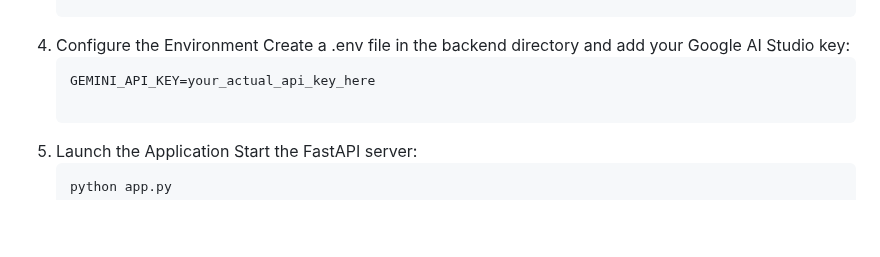
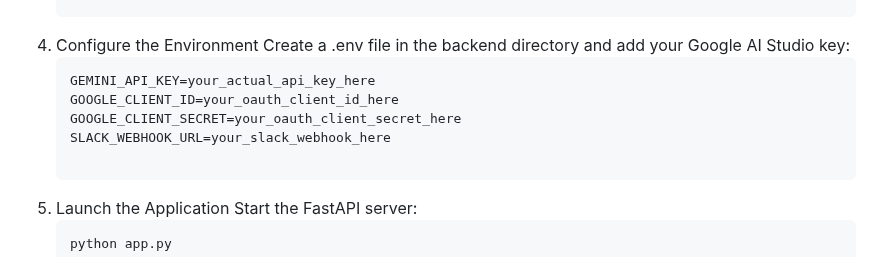
Before and after one commit to mananp-2730/AI-VA, a Markdown page: README.md, the part around the change. Rendered like a GitHub page; blank space fills up the shorter version.

Commit message:
Update README with Google and Slack configuration
Added Google OAuth and Slack webhook configuration details.

````diff
--- a/README.md
+++ b/README.md
@@ -92,6 +92,9 @@ Building AI-VA required balancing technical complexity with a frictionless user
    Create a .env file in the backend directory and add your Google AI Studio key:
    ```Plaintext
    GEMINI_API_KEY=your_actual_api_key_here
+   GOOGLE_CLIENT_ID=your_oauth_client_id_here
+   GOOGLE_CLIENT_SECRET=your_oauth_client_secret_here
+   SLACK_WEBHOOK_URL=your_slack_webhook_here
 
 5. Launch the Application
    Start the FastAPI server:
````
